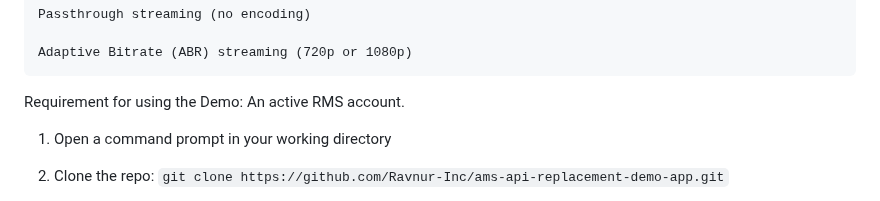
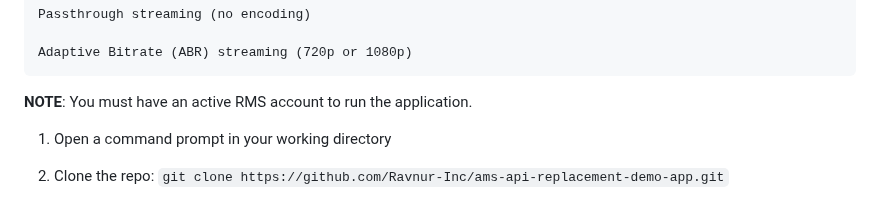
Before and after one commit to Ravnur-Inc/ams-api-replacement-demo-app, a Markdown page: rms-live-demo-app/readme.md, the part around the change. GitHub-like rendering.

````diff
--- a/rms-live-demo-app/readme.md
+++ b/rms-live-demo-app/readme.md
@@ -19,7 +19,7 @@ The RMS Live Streaming Demo App will enable you to:
 
     Adaptive Bitrate (ABR) streaming (720p or 1080p)
 
-Requirement for using the Demo: An active RMS account.
+**NOTE**: You must have an active RMS account to run the application.
 
 1. Open a command prompt in your working directory
 2. Clone the repo: ```git clone https://github.com/Ravnur-Inc/ams-api-replacement-demo-app.git```
````
